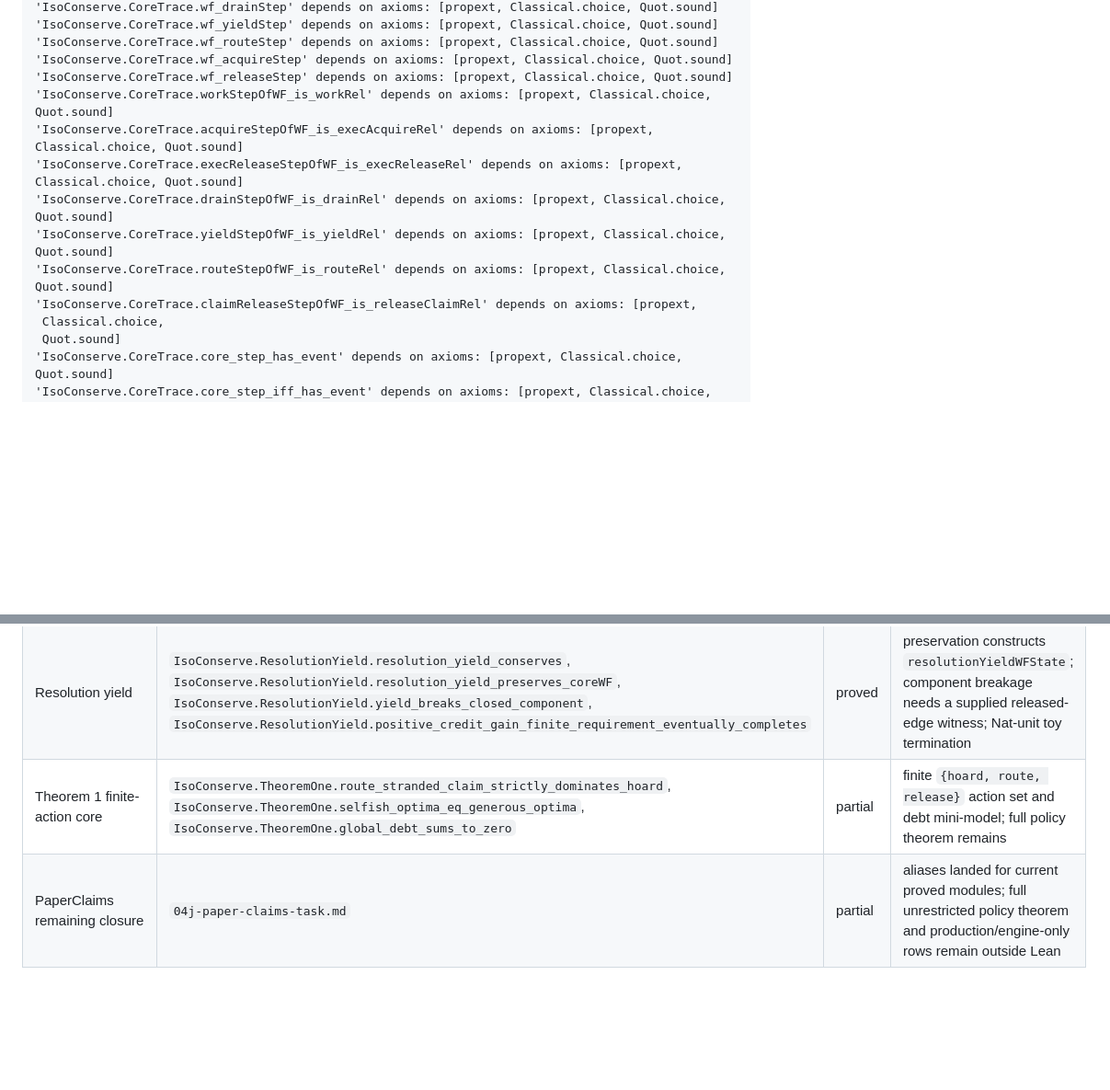
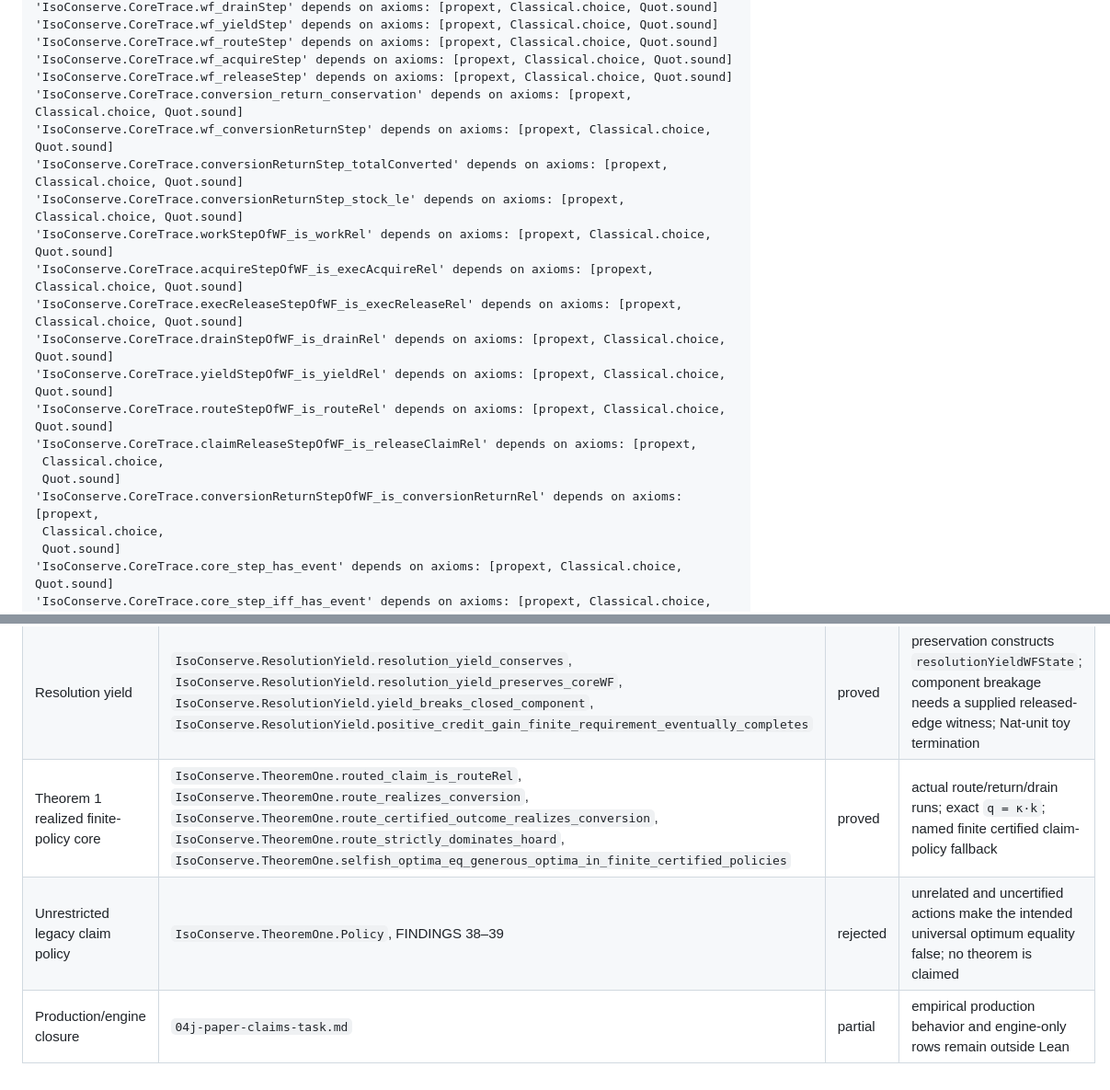
Before and after one commit to isomorphic-ai/scheduler, a Markdown page: iso-conserve-lean/EVIDENCE-AUDIT.md, 2 parts joined by grey strips. Shown at 92% size. GitHub-like rendering; blank space fills up the shorter version.

```diff
--- a/iso-conserve-lean/EVIDENCE-AUDIT.md
+++ b/iso-conserve-lean/EVIDENCE-AUDIT.md
@@ -78,6 +78,10 @@ No matches under `IsoConserve/`.
 'IsoConserve.CoreTrace.wf_routeStep' depends on axioms: [propext, Classical.choice, Quot.sound]
 'IsoConserve.CoreTrace.wf_acquireStep' depends on axioms: [propext, Classical.choice, Quot.sound]
 'IsoConserve.CoreTrace.wf_releaseStep' depends on axioms: [propext, Classical.choice, Quot.sound]
+'IsoConserve.CoreTrace.conversion_return_conservation' depends on axioms: [propext, Classical.choice, Quot.sound]
+'IsoConserve.CoreTrace.wf_conversionReturnStep' depends on axioms: [propext, Classical.choice, Quot.sound]
+'IsoConserve.CoreTrace.conversionReturnStep_totalConverted' depends on axioms: [propext, Classical.choice, Quot.sound]
+'IsoConserve.CoreTrace.conversionReturnStep_stock_le' depends on axioms: [propext, Classical.choice, Quot.sound]
 'IsoConserve.CoreTrace.workStepOfWF_is_workRel' depends on axioms: [propext, Classical.choice, Quot.sound]
 'IsoConserve.CoreTrace.acquireStepOfWF_is_execAcquireRel' depends on axioms: [propext, Classical.choice, Quot.sound]
 'IsoConserve.CoreTrace.execReleaseStepOfWF_is_execReleaseRel' depends on axioms: [propext, Classical.choice, Quot.sound]
@@ -85,6 +89,9 @@ No matches under `IsoConserve/`.
 'IsoConserve.CoreTrace.yieldStepOfWF_is_yieldRel' depends on axioms: [propext, Classical.choice, Quot.sound]
 'IsoConserve.CoreTrace.routeStepOfWF_is_routeRel' depends on axioms: [propext, Classical.choice, Quot.sound]
 'IsoConserve.CoreTrace.claimReleaseStepOfWF_is_releaseClaimRel' depends on axioms: [propext,
+ Classical.choice,
+ Quot.sound]
+'IsoConserve.CoreTrace.conversionReturnStepOfWF_is_conversionReturnRel' depends on axioms: [propext,
  Classical.choice,
  Quot.sound]
 'IsoConserve.CoreTrace.core_step_has_event' depends on axioms: [propext, Classical.choice, Quot.sound]
@@ -260,5 +286,6 @@ IsoConserve/WaitGraph.lean
 | PN-counter distribution | `IsoConserve.PNCounter.merge_assoc`, `IsoConserve.PNCounter.eval_eq_globalRecorded`, `IsoConserve.PNCounter.off_partition_decrement_surfaces` | proved | honest per-node ledgers by max; no CAP/gossip/Byzantine theorem |
 | Detector/progress signal | `IsoConserve.DetectorProgress.detector_sound`, `IsoConserve.DetectorProgress.detection_latency_le_budget`, `IsoConserve.DetectorProgress.live_process_not_detected`, `IsoConserve.DetectorProgress.liar_fails_reputation_check` | proved | supplied component; selected-attempt schedule; honest signal plus reputation |
 | Resolution yield | `IsoConserve.ResolutionYield.resolution_yield_conserves`, `IsoConserve.ResolutionYield.resolution_yield_preserves_coreWF`, `IsoConserve.ResolutionYield.yield_breaks_closed_component`, `IsoConserve.ResolutionYield.positive_credit_gain_finite_requirement_eventually_completes` | proved | preservation constructs `resolutionYieldWFState`; component breakage needs a supplied released-edge witness; Nat-unit toy termination |
-| Theorem 1 finite-action core | `IsoConserve.TheoremOne.route_stranded_claim_strictly_dominates_hoard`, `IsoConserve.TheoremOne.selfish_optima_eq_generous_optima`, `IsoConserve.TheoremOne.global_debt_sums_to_zero` | partial | finite `{hoard, route, release}` action set and debt mini-model; full policy theorem remains |
-| PaperClaims remaining closure | `04j-paper-claims-task.md` | partial | aliases landed for current proved modules; full unrestricted policy theorem and production/engine-only rows remain outside Lean |
+| Theorem 1 realized finite-policy core | `IsoConserve.TheoremOne.routed_claim_is_routeRel`, `IsoConserve.TheoremOne.route_realizes_conversion`, `IsoConserve.TheoremOne.route_certified_outcome_realizes_conversion`, `IsoConserve.TheoremOne.route_strictly_dominates_hoard`, `IsoConserve.TheoremOne.selfish_optima_eq_generous_optima_in_finite_certified_policies` | proved | actual route/return/drain runs; exact `q = κ·k`; named finite certified claim-policy fallback |
+| Unrestricted legacy claim policy | `IsoConserve.TheoremOne.Policy`, FINDINGS 38–39 | rejected | unrelated and uncertified actions make the intended universal optimum equality false; no theorem is claimed |
+| Production/engine closure | `04j-paper-claims-task.md` | partial | empirical production behavior and engine-only rows remain outside Lean |
```
Also changed, not shown: other parts of iso-conserve-lean/EVIDENCE-AUDIT.md (+27 -8 lines).
